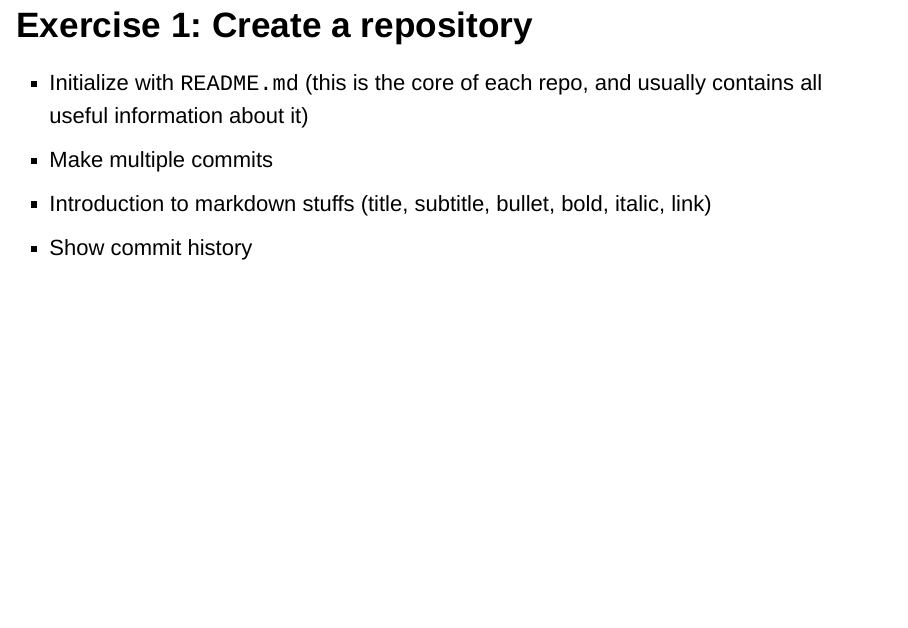
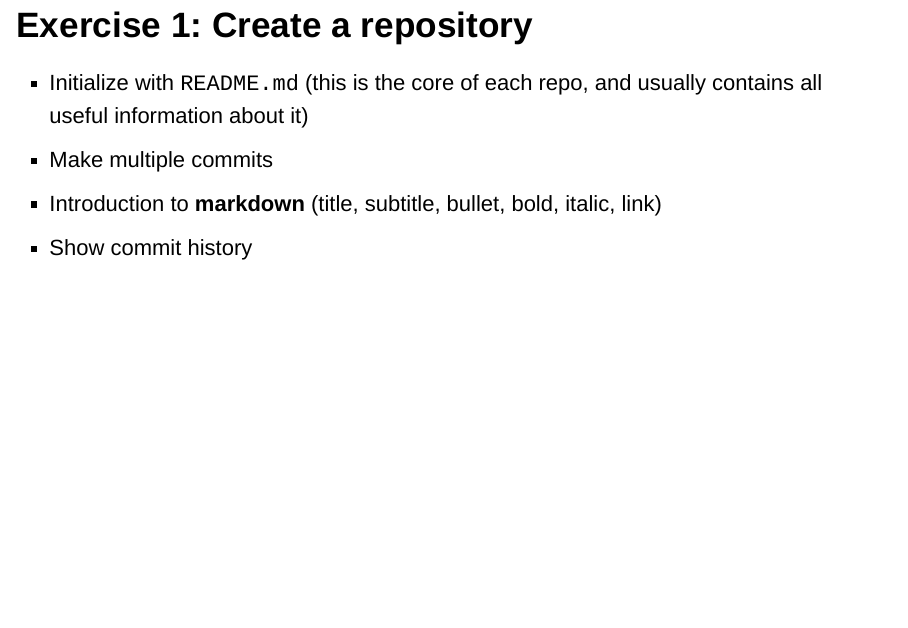
Before and after one commit to neuropsychology/course_github, an R Markdown document (101_introduction/CBL_Github_Introduction.Rmd): page 9 of 12. Rendered offline with R 4.5, knitr and Pandoc, with nearby package versions; drawn as Slidy slides in place of the format the file asks for.

Commit message:
Update CBL_Github_Introduction.Rmd

```diff
--- a/101_introduction/CBL_Github_Introduction.Rmd
+++ b/101_introduction/CBL_Github_Introduction.Rmd
@@ -88,7 +88,7 @@ knitr::opts_chunk$set(echo = TRUE)
 
 - Initialize with `README.md` (this is the core of each repo, and usually contains all useful information about it)
 - Make multiple commits
-- Introduction to markdown stuffs (title, subtitle, bullet, bold, italic, link)
+- Introduction to **markdown** (title, subtitle, bullet, bold, italic, link)
 - Show commit history
 
 ## Exercise 2: Fork repository
```
